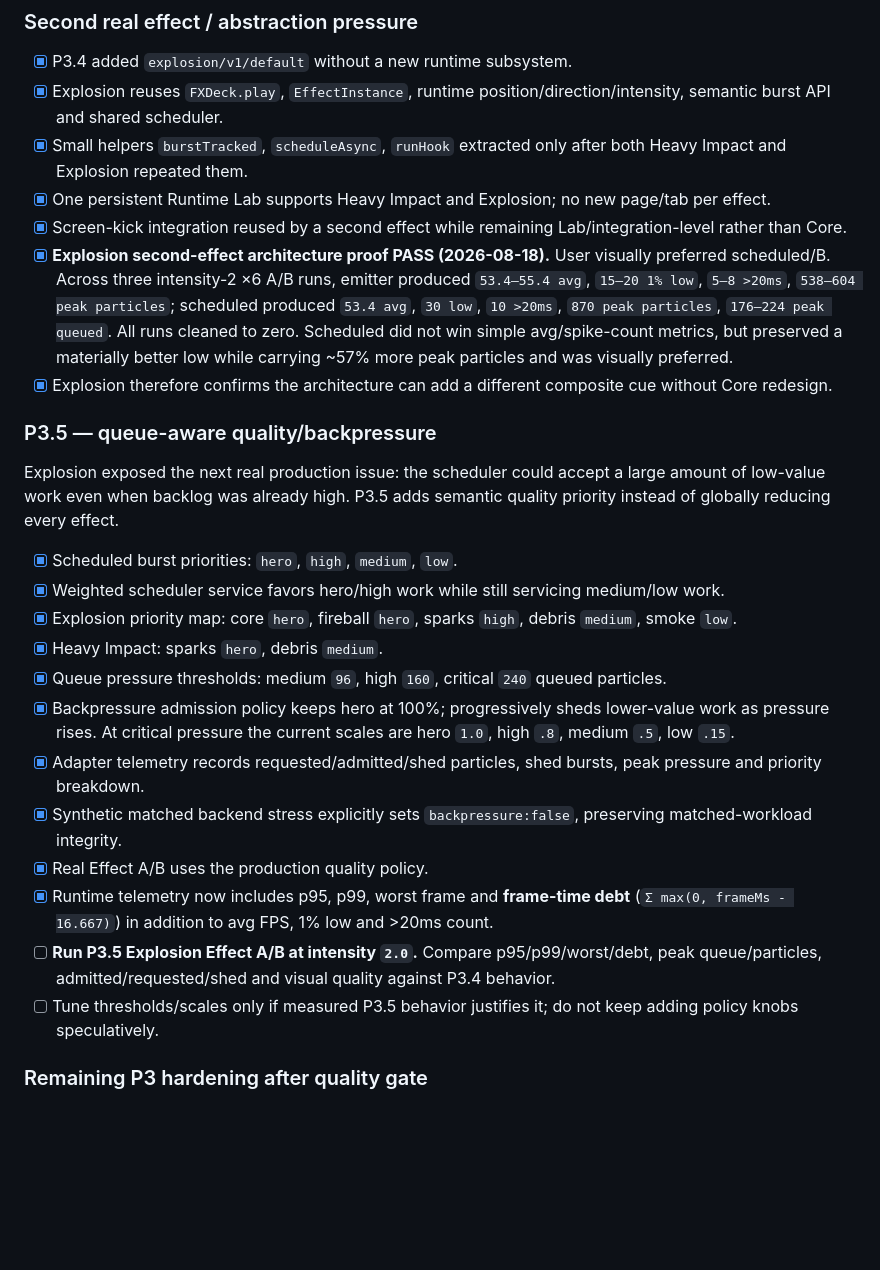
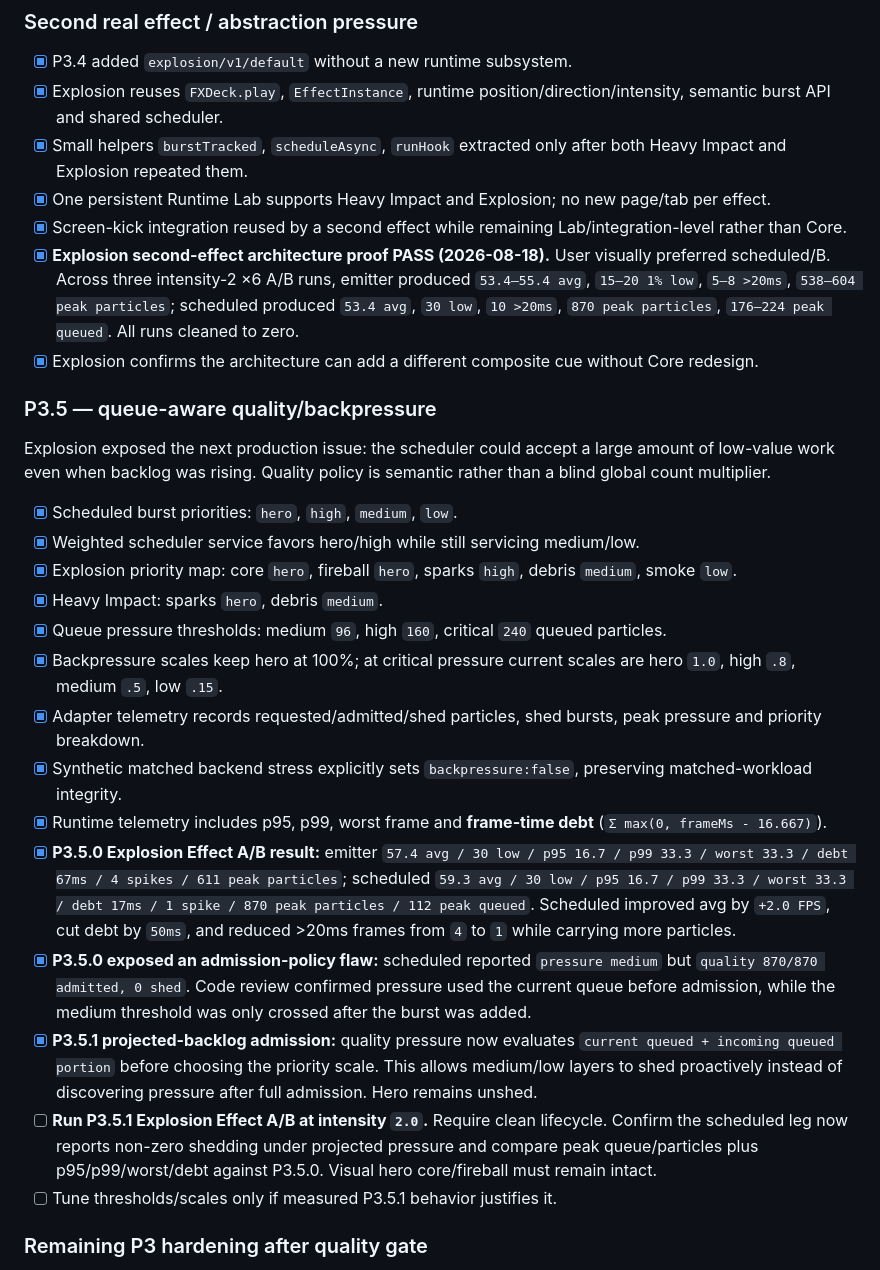
Before and after one commit to bartuom/motiondevelopment, a Markdown page: FXDECK_STATE.md, the part around one of its changes. Rendered like a GitHub page; blank space fills up the shorter version.

```diff
--- a/FXDECK_STATE.md
+++ b/FXDECK_STATE.md
@@ -111,25 +111,27 @@ Heavy Impact proved that one `FXDeck.play("heavyImpact", ...)` call can coordina
 - [x] Small helpers `burstTracked`, `scheduleAsync`, `runHook` extracted only after both Heavy Impact and Explosion repeated them.
 - [x] One persistent Runtime Lab supports Heavy Impact and Explosion; no new page/tab per effect.
 - [x] Screen-kick integration reused by a second effect while remaining Lab/integration-level rather than Core.
-- [x] **Explosion second-effect architecture proof PASS (2026-08-18).** User visually preferred scheduled/B. Across three intensity-2 ×6 A/B runs, emitter produced `53.4–55.4 avg`, `15–20 1% low`, `5–8 >20ms`, `538–604 peak particles`; scheduled produced `53.4 avg`, `30 low`, `10 >20ms`, `870 peak particles`, `176–224 peak queued`. All runs cleaned to zero. Scheduled did not win simple avg/spike-count metrics, but preserved a materially better low while carrying ~57% more peak particles and was visually preferred.
-- [x] Explosion therefore confirms the architecture can add a different composite cue without Core redesign.
+- [x] **Explosion second-effect architecture proof PASS (2026-08-18).** User visually preferred scheduled/B. Across three intensity-2 ×6 A/B runs, emitter produced `53.4–55.4 avg`, `15–20 1% low`, `5–8 >20ms`, `538–604 peak particles`; scheduled produced `53.4 avg`, `30 low`, `10 >20ms`, `870 peak particles`, `176–224 peak queued`. All runs cleaned to zero.
+- [x] Explosion confirms the architecture can add a different composite cue without Core redesign.
 
 ### P3.5 — queue-aware quality/backpressure
 
-Explosion exposed the next real production issue: the scheduler could accept a large amount of low-value work even when backlog was already high. P3.5 adds semantic quality priority instead of globally reducing every effect.
+Explosion exposed the next production issue: the scheduler could accept a large amount of low-value work even when backlog was rising. Quality policy is semantic rather than a blind global count multiplier.
 
 - [x] Scheduled burst priorities: `hero`, `high`, `medium`, `low`.
-- [x] Weighted scheduler service favors hero/high work while still servicing medium/low work.
+- [x] Weighted scheduler service favors hero/high while still servicing medium/low.
 - [x] Explosion priority map: core `hero`, fireball `hero`, sparks `high`, debris `medium`, smoke `low`.
 - [x] Heavy Impact: sparks `hero`, debris `medium`.
 - [x] Queue pressure thresholds: medium `96`, high `160`, critical `240` queued particles.
-- [x] Backpressure admission policy keeps hero at 100%; progressively sheds lower-value work as pressure rises. At critical pressure the current scales are hero `1.0`, high `.8`, medium `.5`, low `.15`.
+- [x] Backpressure scales keep hero at 100%; at critical pressure current scales are hero `1.0`, high `.8`, medium `.5`, low `.15`.
 - [x] Adapter telemetry records requested/admitted/shed particles, shed bursts, peak pressure and priority breakdown.
 - [x] Synthetic matched backend stress explicitly sets `backpressure:false`, preserving matched-workload integrity.
-- [x] Real Effect A/B uses the production quality policy.
-- [x] Runtime telemetry now includes p95, p99, worst frame and **frame-time debt** (`Σ max(0, frameMs - 16.667)`) in addition to avg FPS, 1% low and >20ms count.
-- [ ] **Run P3.5 Explosion Effect A/B at intensity `2.0`.** Compare p95/p99/worst/debt, peak queue/particles, admitted/requested/shed and visual quality against P3.4 behavior.
-- [ ] Tune thresholds/scales only if measured P3.5 behavior justifies it; do not keep adding policy knobs speculatively.
+- [x] Runtime telemetry includes p95, p99, worst frame and **frame-time debt** (`Σ max(0, frameMs - 16.667)`).
+- [x] **P3.5.0 Explosion Effect A/B result:** emitter `57.4 avg / 30 low / p95 16.7 / p99 33.3 / worst 33.3 / debt 67ms / 4 spikes / 611 peak particles`; scheduled `59.3 avg / 30 low / p95 16.7 / p99 33.3 / worst 33.3 / debt 17ms / 1 spike / 870 peak particles / 112 peak queued`. Scheduled improved avg by `+2.0 FPS`, cut debt by `50ms`, and reduced >20ms frames from `4` to `1` while carrying more particles.
+- [x] **P3.5.0 exposed an admission-policy flaw:** scheduled reported `pressure medium` but `quality 870/870 admitted, 0 shed`. Code review confirmed pressure used the current queue before admission, while the medium threshold was only crossed after the burst was added.
+- [x] **P3.5.1 projected-backlog admission:** quality pressure now evaluates `current queued + incoming queued portion` before choosing the priority scale. This allows medium/low layers to shed proactively instead of discovering pressure after full admission. Hero remains unshed.
+- [ ] **Run P3.5.1 Explosion Effect A/B at intensity `2.0`.** Require clean lifecycle. Confirm the scheduled leg now reports non-zero shedding under projected pressure and compare peak queue/particles plus p95/p99/worst/debt against P3.5.0. Visual hero core/fireball must remain intact.
+- [ ] Tune thresholds/scales only if measured P3.5.1 behavior justifies it.
 
 ### Remaining P3 hardening after quality gate
 
```
Also changed, not shown: other parts of FXDECK_STATE.md (+17 -14 lines).
